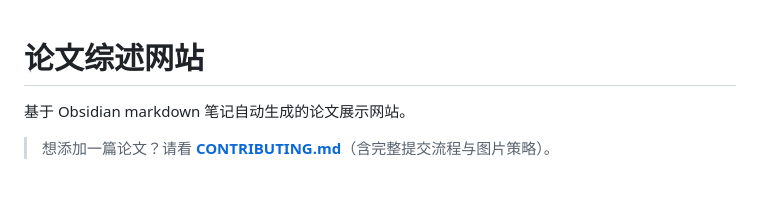
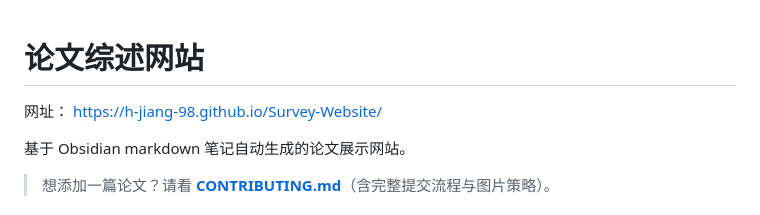
Before and after one commit to H-Jiang-98/Survey-Website, a Markdown page: README.md, the part around the change. GitHub-like rendering; blank space fills up the shorter version.

Commit message:
Update README.md
Add website address

```diff
--- a/README.md
+++ b/README.md
@@ -1,4 +1,5 @@
 # 论文综述网站
+网址： https://h-jiang-98.github.io/Survey-Website/
 
 基于 Obsidian markdown 笔记自动生成的论文展示网站。
 
```
